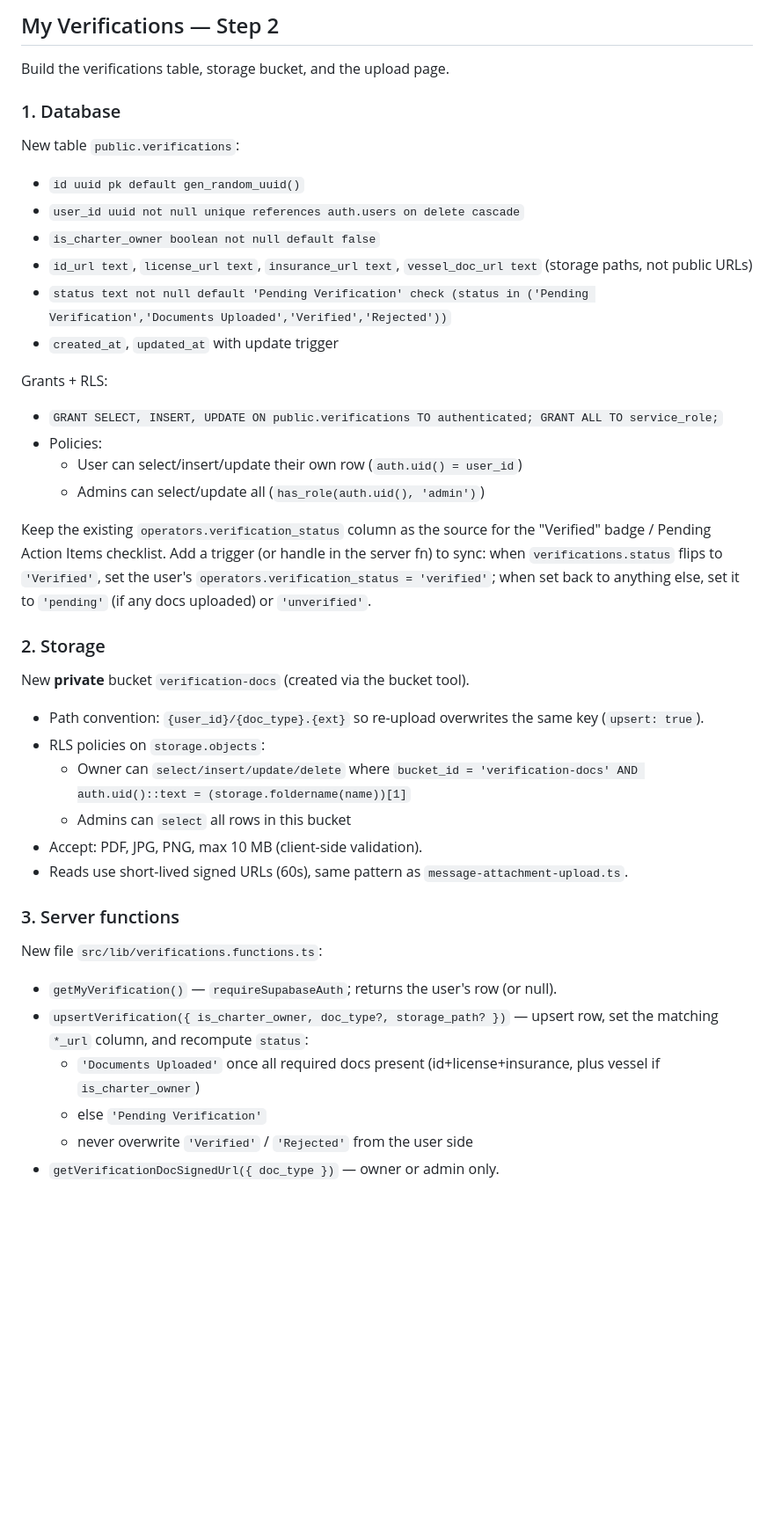
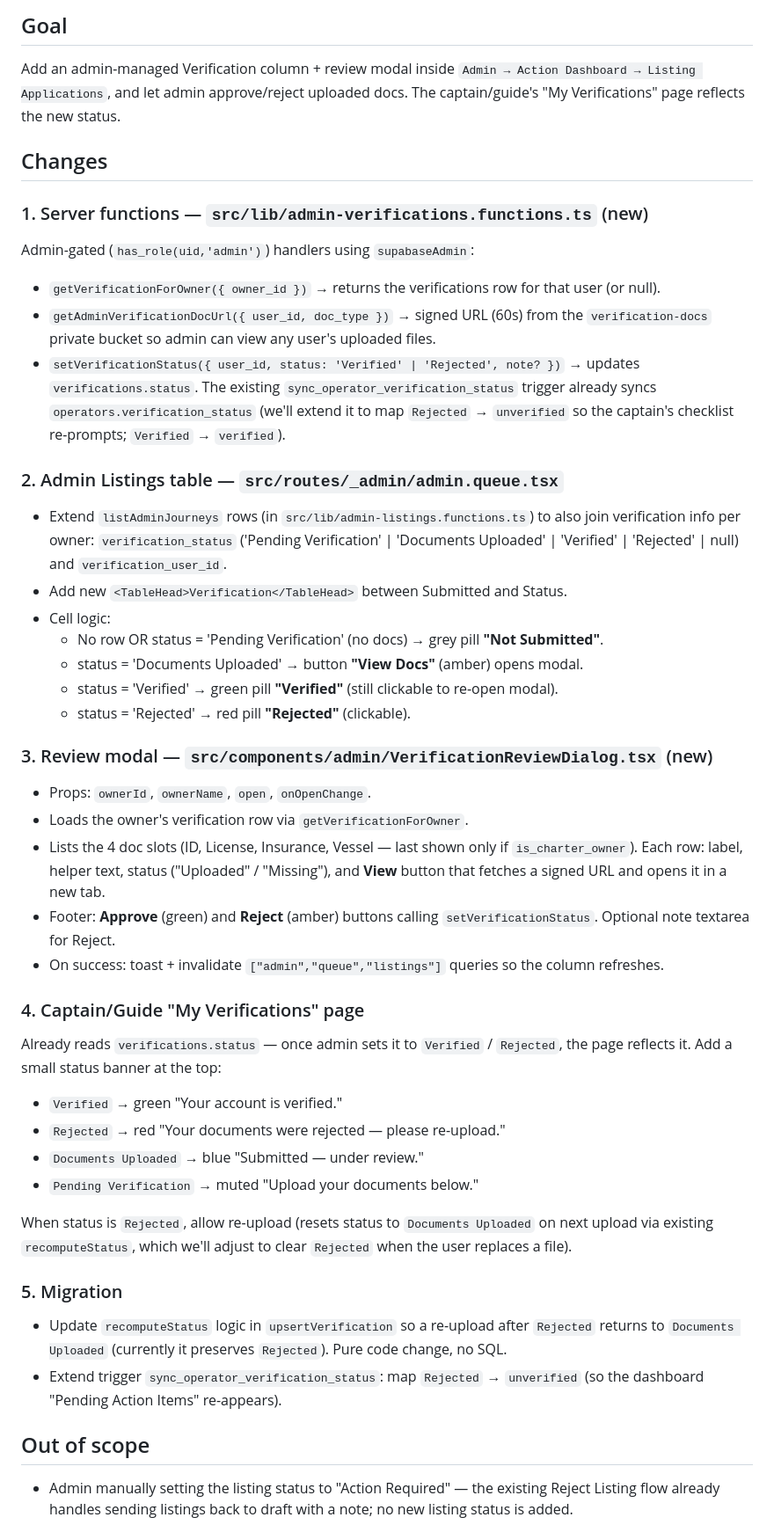
Before and after one commit to Startupabl/Fishtrippers, a Markdown page: .lovable/plan.md, the part around one of its changes. Shown at 88% size. GitHub-like rendering; blank space fills up the shorter version.

Commit message:
Changes
Co-authored-by: Startupabl <293786914+Startupabl@users.noreply.github.com>

```diff
--- a/.lovable/plan.md
+++ b/.lovable/plan.md
@@ -1,42 +1,44 @@
-## My Verifications — Step 2
+## Goal
 
-Build the verifications table, storage bucket, and the upload page.
+Add an admin-managed Verification column + review modal inside `Admin → Action Dashboard → Listing Applications`, and let admin approve/reject uploaded docs. The captain/guide's "My Verifications" page reflects the new status.
 
-### 1. Database
+## Changes
 
-New table `public.verifications`:
-- `id uuid pk default gen_random_uuid()`
-- `user_id uuid not null unique references auth.users on delete cascade`
-- `is_charter_owner boolean not null default false`
-- `id_url text`, `license_url text`, `insurance_url text`, `vessel_doc_url text` (storage paths, not public URLs)
-- `status text not null default 'Pending Verification' check (status in ('Pending Verification','Documents Uploaded','Verified','Rejected'))`
-- `created_at`, `updated_at` with update trigger
+### 1. Server functions — `src/lib/admin-verifications.functions.ts` (new)
+Admin-gated (`has_role(uid,'admin')`) handlers using `supabaseAdmin`:
+- `getVerificationForOwner({ owner_id })` → returns the verifications row for that user (or null).
+- `getAdminVerificationDocUrl({ user_id, doc_type })` → signed URL (60s) from the `verification-docs` private bucket so admin can view any user's uploaded files.
+- `setVerificationStatus({ user_id, status: 'Verified' | 'Rejected', note? })` → updates `verifications.status`. The existing `sync_operator_verification_status` trigger already syncs `operators.verification_status` (we'll extend it to map `Rejected` → `unverified` so the captain's checklist re-prompts; `Verified` → `verified`).
 
-Grants + RLS:
-- `GRANT SELECT, INSERT, UPDATE ON public.verifications TO authenticated; GRANT ALL TO service_role;`
-- Policies:
-  - User can select/insert/update their own row (`auth.uid() = user_id`)
-  - Admins can select/update all (`has_role(auth.uid(), 'admin')`)
+### 2. Admin Listings table — `src/routes/_admin/admin.queue.tsx`
+- Extend `listAdminJourneys` rows (in `src/lib/admin-listings.functions.ts`) to also join verification info per owner: `verification_status` ('Pending Verification' | 'Documents Uploaded' | 'Verified' | 'Rejected' | null) and `verification_user_id`.
+- Add new `<TableHead>Verification</TableHead>` between Submitted and Status.
+- Cell logic:
+  - No row OR status = 'Pending Verification' (no docs) → grey pill **"Not Submitted"**.
+  - status = 'Documents Uploaded' → button **"View Docs"** (amber) opens modal.
+  - status = 'Verified' → green pill **"Verified"** (still clickable to re-open modal).
+  - status = 'Rejected' → red pill **"Rejected"** (clickable).
 
-Keep the existing `operators.verification_status` column as the source for the "Verified" badge / Pending Action Items checklist. Add a trigger (or handle in the server fn) to sync: when `verifications.status` flips to `'Verified'`, set the user's `operators.verification_status = 'verified'`; when set back to anything else, set it to `'pending'` (if any docs uploaded) or `'unverified'`.
+### 3. Review modal — `src/components/admin/VerificationReviewDialog.tsx` (new)
+- Props: `ownerId`, `ownerName`, `open`, `onOpenChange`.
+- Loads the owner's verification row via `getVerificationForOwner`.
+- Lists the 4 doc slots (ID, License, Insurance, Vessel — last shown only if `is_charter_owner`). Each row: label, helper text, status ("Uploaded" / "Missing"), and **View** button that fetches a signed URL and opens it in a new tab.
+- Footer: **Approve** (green) and **Reject** (amber) buttons calling `setVerificationStatus`. Optional note textarea for Reject.
+- On success: toast + invalidate `["admin","queue","listings"]` queries so the column refreshes.
 
-### 2. Storage
+### 4. Captain/Guide "My Verifications" page
+Already reads `verifications.status` — once admin sets it to `Verified` / `Rejected`, the page reflects it. Add a small status banner at the top:
+- `Verified` → green "Your account is verified."
+- `Rejected` → red "Your documents were rejected — please re-upload."
+- `Documents Uploaded` → blue "Submitted — under review."
+- `Pending Verification` → muted "Upload your documents below."
 
-New **private** bucket `verification-docs` (created via the bucket tool).
-- Path convention: `{user_id}/{doc_type}.{ext}` so re-upload overwrites the same key (`upsert: true`).
-- RLS policies on `storage.objects`:
-  - Owner can `select/insert/update/delete` where `bucket_id = 'verification-docs' AND auth.uid()::text = (storage.foldername(name))[1]`
-  - Admins can `select` all rows in this bucket
-- Accept: PDF, JPG, PNG, max 10 MB (client-side validation).
-- Reads use short-lived signed URLs (60s), same pattern as `message-attachment-upload.ts`.
+When status is `Rejected`, allow re-upload (resets status to `Documents Uploaded` on next upload via existing `recomputeStatus`, which we'll adjust to clear `Rejected` when the user replaces a file).
 
-### 3. Server functions
+### 5. Migration
+- Update `recomputeStatus` logic in `upsertVerification` so a re-upload after `Rejected` returns to `Documents Uploaded` (currently it preserves `Rejected`). Pure code change, no SQL.
+- Extend trigger `sync_operator_verification_status`: map `Rejected` → `unverified` (so the dashboard "Pending Action Items" re-appears).
 
-New file `src/lib/verifications.functions.ts`:
-- `getMyVerification()` — `requireSupabaseAuth`; returns the user's row (or null).
-- `upsertVerification({ is_charter_owner, doc_type?, storage_path? })` — upsert row, set the matching `*_url` column, and recompute `status`:
-  - `'Documents Uploaded'` once all required docs present (id+license+insurance, plus vessel if `is_charter_owner`)
-  - else `'Pending Verification'`
-  - never overwrite `'Verified'` / `'Rejected'` from the user side
-- `getVerificationDocSignedUrl({ doc_type })` — owner or admin only.
+## Out of scope
+- Admin manually setting the listing status to "Action Required" — the existing Reject Listing flow already handles sending listings back to draft with a note; no new listing status is added.
 
```
Also changed, not shown: other parts of .lovable/plan.md (+4 -21 lines).
